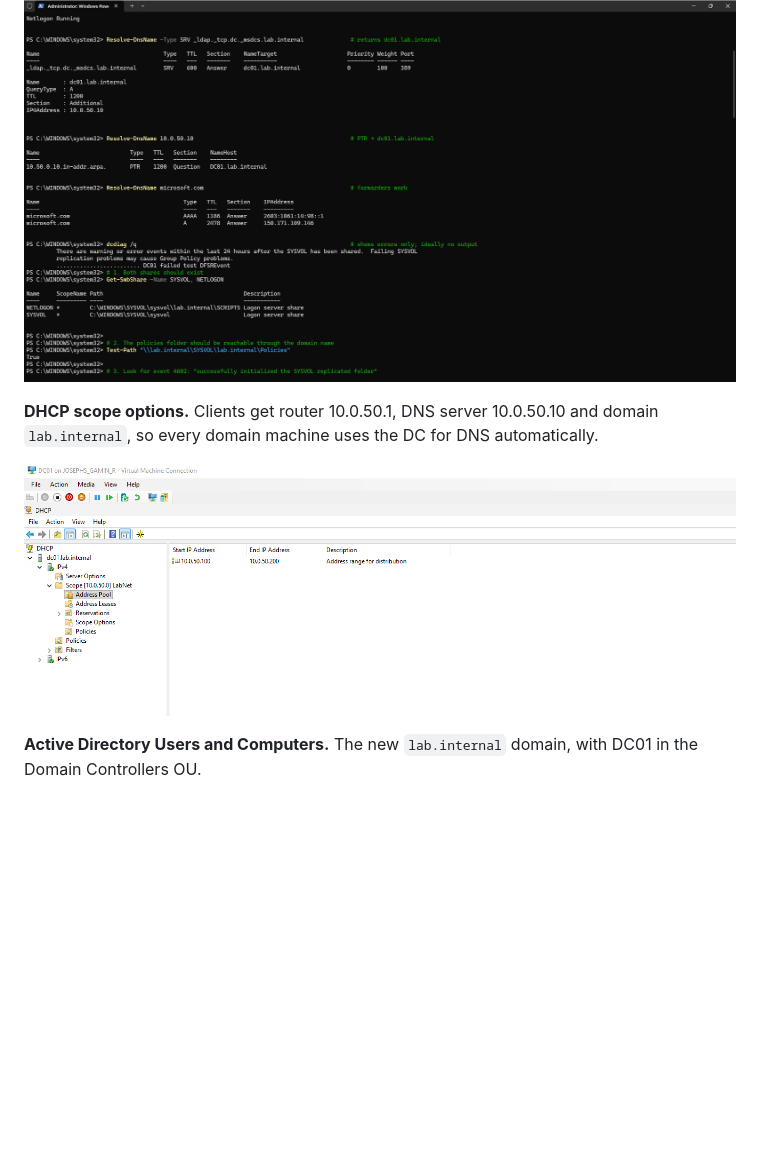
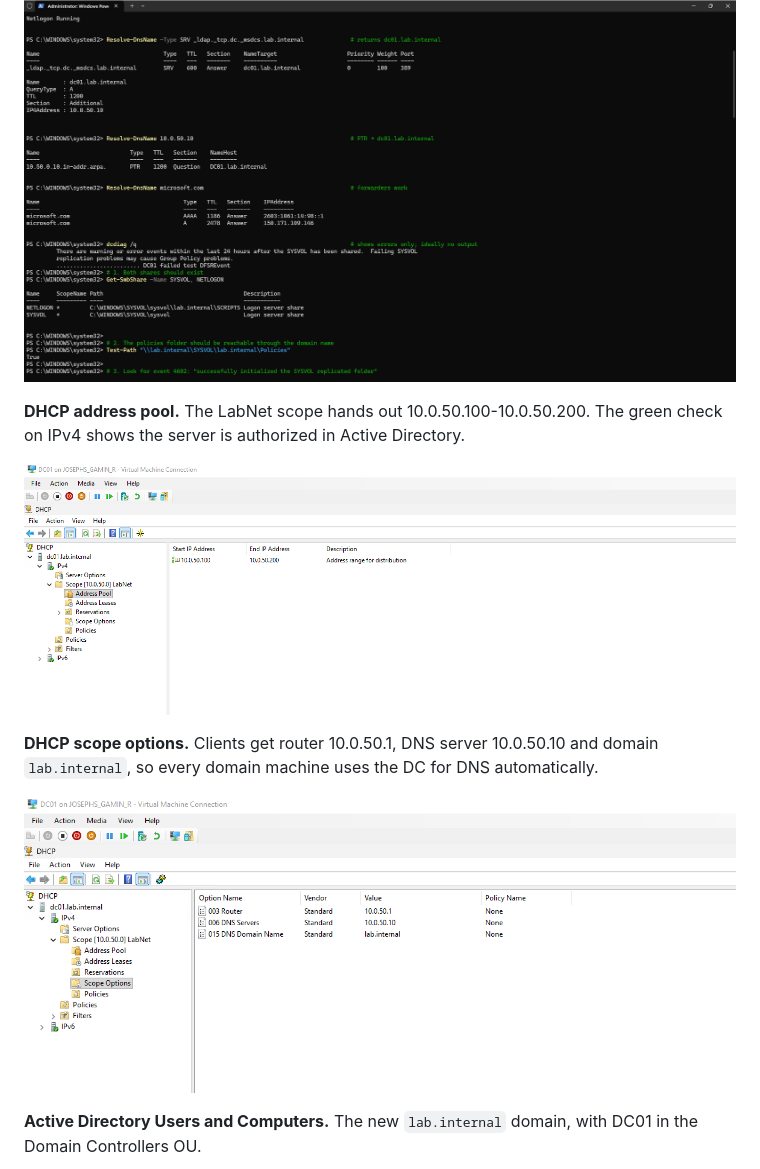
Before and after one commit to jocose-jo/home-it-lab, a Markdown page: README.md, the part around the change. Rendered like a GitHub page; pictures changed too: screenshots/02-dhcp-address-pool.png (added), screenshots/02-dhcp-scope-options.png; blank space fills up the shorter version.

Commit message:
Fix swapped DHCP screenshots and caption both
02-dhcp-scope-options.png showed the Address Pool view and the -2 file
showed Scope Options. Rename them to match their content and add a
caption for the address pool.

Co-Authored-By: Claude Opus 5.5 <noreply@anthropic.com>
Claude-Session: https://claude.ai/code/session_01SCA36wf4ai9s26FX23aKYs

```diff
--- a/README.md
+++ b/README.md
@@ -72,6 +72,10 @@ No passwords are stored in any script. The DSRM password is prompted for at runt
 
 ![DNS SRV record](screenshots/01-dns-srv-record.png)
 
+**DHCP address pool.** The LabNet scope hands out 10.0.50.100-10.0.50.200. The green check on IPv4 shows the server is authorized in Active Directory.
+
+![DHCP address pool](screenshots/02-dhcp-address-pool.png)
+
 **DHCP scope options.** Clients get router 10.0.50.1, DNS server 10.0.50.10 and domain `lab.internal`, so every domain machine uses the DC for DNS automatically.
 
 ![DHCP scope options](screenshots/02-dhcp-scope-options.png)
```
Also changed, not shown: screenshots/02-dhcp-scope-options-2.png (deleted).
